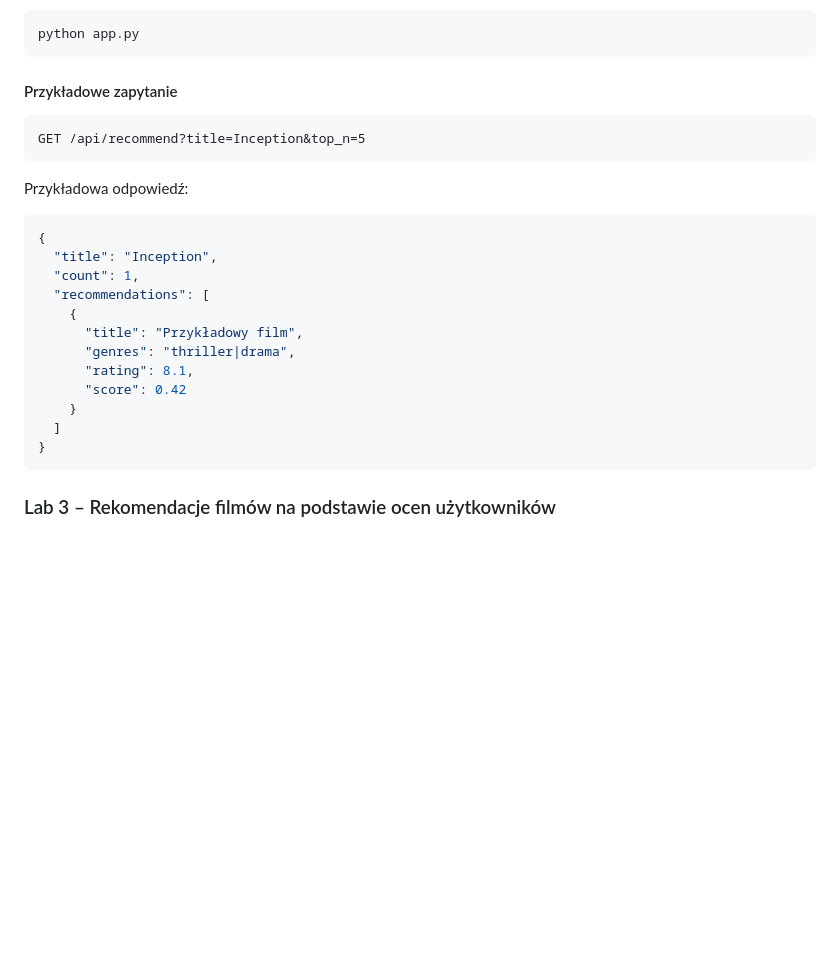
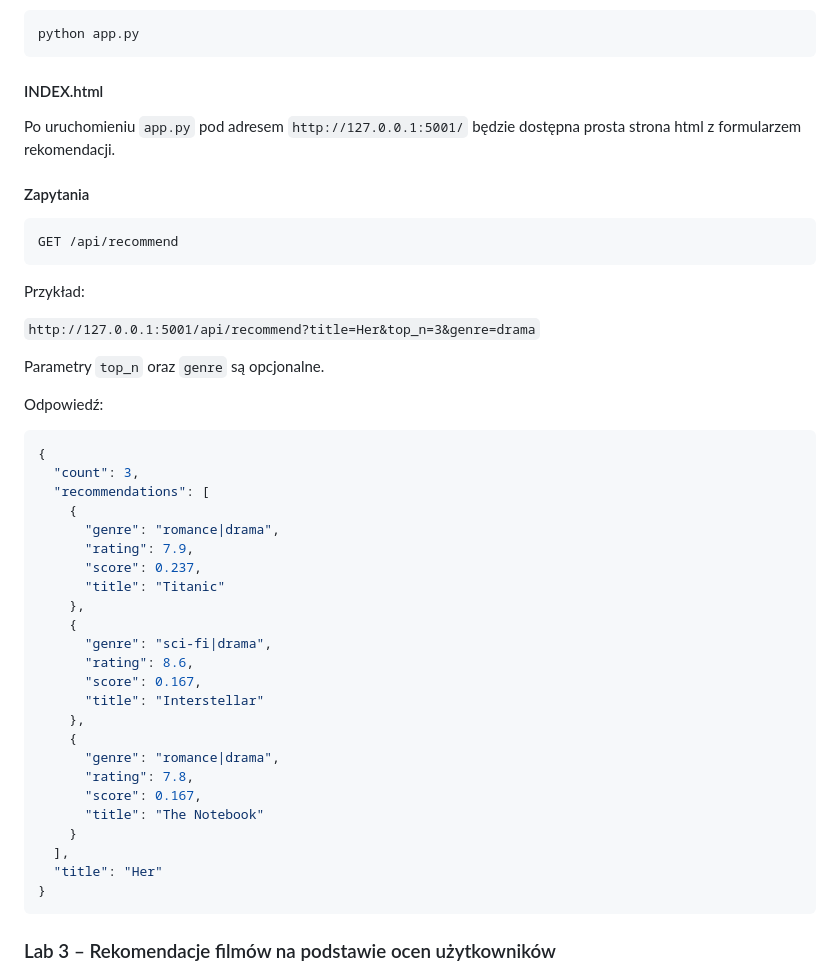
Before and after one commit to Buczul/intelligent-web-lab, a Markdown page: README.md, the part around one of its changes. Drawn GitHub-style; blank space fills up the shorter version.

````diff
--- a/README.md
+++ b/README.md
@@ -72,26 +128,47 @@ Przejdź do katalogu laboratorium 2, w którym znajduje się plik `app.py` i wym
 python app.py
 ```
 
-#### Przykładowe zapytanie
+#### INDEX.html
+
+Po uruchomieniu `app.py` pod adresem `http://127.0.0.1:5001/` będzie dostępna prosta strona html z formularzem rekomendacji.
+
+#### Zapytania
 
 ```http
-GET /api/recommend?title=Inception&top_n=5
+GET /api/recommend
 ```
+Przykład:
 
-Przykładowa odpowiedź:
+`http://127.0.0.1:5001/api/recommend?title=Her&top_n=3&genre=drama`
+
+Parametry `top_n` oraz `genre` są opcjonalne.
+
+Odpowiedź:
 
 ```json
 {
-  "title": "Inception",
-  "count": 1,
+  "count": 3,
   "recommendations": [
     {
-      "title": "Przykładowy film",
-      "genres": "thriller|drama",
-      "rating": 8.1,
-      "score": 0.42
+      "genre": "romance|drama",
+      "rating": 7.9,
+      "score": 0.237,
+      "title": "Titanic"
+    },
+    {
+      "genre": "sci-fi|drama",
+      "rating": 8.6,
+      "score": 0.167,
+      "title": "Interstellar"
+    },
+    {
+      "genre": "romance|drama",
+      "rating": 7.8,
+      "score": 0.167,
+      "title": "The Notebook"
     }
-  ]
+  ],
+  "title": "Her"
 }
 ```
 
````
Also changed, not shown: other parts of README.md (+152 -19 lines).
